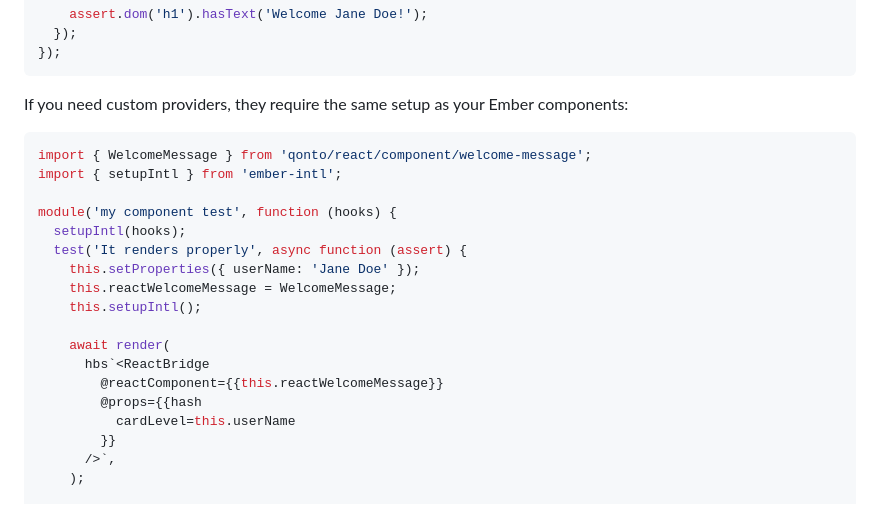
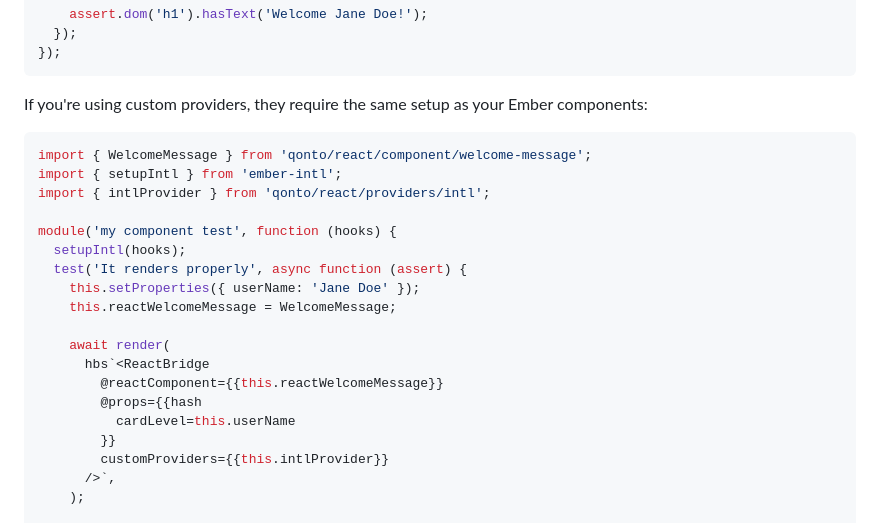
Before and after one commit to qonto/react-migration-toolkit, a Markdown page: README.md, the part around the change. Rendered like a GitHub page.

Commit message:
docs(README): clarify custom providers setup and add missing intlProvider import for tests

````diff
--- a/README.md
+++ b/README.md
@@ -222,18 +222,18 @@ module('my component test', function () {
 });
 ```
 
-If you need custom providers, they require the same setup as your Ember components:
+If you're using custom providers, they require the same setup as your Ember components:
 
 ```javascript
 import { WelcomeMessage } from 'qonto/react/component/welcome-message';
 import { setupIntl } from 'ember-intl';
+import { intlProvider } from 'qonto/react/providers/intl';
 
 module('my component test', function (hooks) {
   setupIntl(hooks);
   test('It renders properly', async function (assert) {
     this.setProperties({ userName: 'Jane Doe' });
     this.reactWelcomeMessage = WelcomeMessage;
-    this.setupIntl();
 
     await render(
       hbs`<ReactBridge
@@ -241,6 +241,7 @@ module('my component test', function (hooks) {
         @props={{hash
           cardLevel=this.userName
         }}
+        customProviders={{this.intlProvider}}
       />`,
     );
 
````
